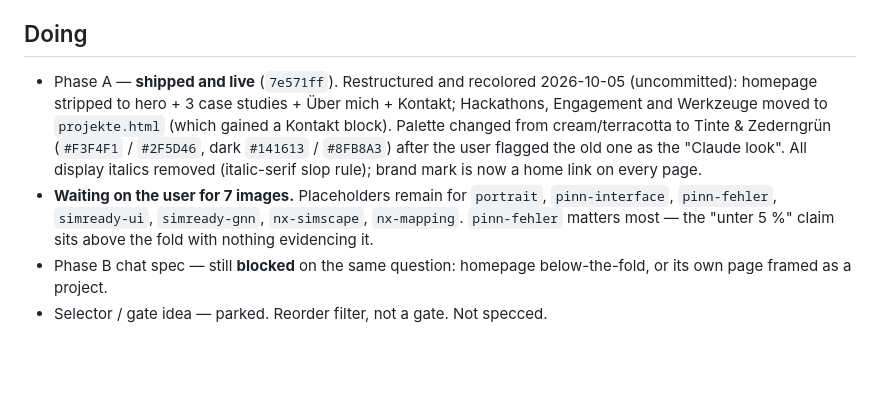
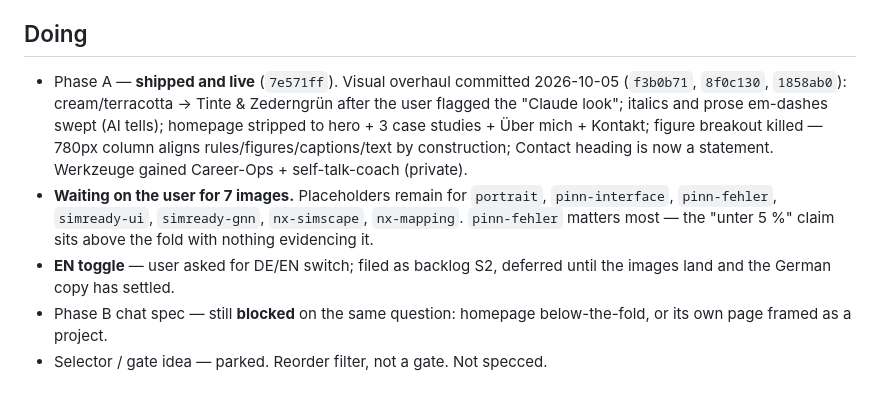
Before and after one commit to Sumanthreddy-DE/Sumanthreddy-DE.github.io, a Markdown page: STATE.md, the part around the change. GitHub-like rendering; blank space fills up the shorter version.

```diff
--- a/STATE.md
+++ b/STATE.md
@@ -18,17 +18,18 @@ German portfolio), and an "ask me anything" chat layer grounded in the CV
 
 ## Doing
 
-- Phase A — **shipped and live** (`7e571ff`). Restructured and recolored 2026-10-05
-  (uncommitted): homepage stripped to hero + 3 case studies + Über mich + Kontakt;
-  Hackathons, Engagement and Werkzeuge moved to `projekte.html` (which gained a
-  Kontakt block). Palette changed from cream/terracotta to Tinte & Zederngrün
-  (`#F3F4F1` / `#2F5D46`, dark `#141613` / `#8FB8A3`) after the user flagged the old
-  one as the "Claude look". All display italics removed (italic-serif slop rule);
-  brand mark is now a home link on every page.
+- Phase A — **shipped and live** (`7e571ff`). Visual overhaul committed 2026-10-05
+  (`f3b0b71`, `8f0c130`, `1858ab0`): cream/terracotta → Tinte & Zederngrün after the
+  user flagged the "Claude look"; italics and prose em-dashes swept (AI tells);
+  homepage stripped to hero + 3 case studies + Über mich + Kontakt; figure breakout
+  killed — 780px column aligns rules/figures/captions/text by construction; Contact
+  heading is now a statement. Werkzeuge gained Career-Ops + self-talk-coach (private).
 - **Waiting on the user for 7 images.** Placeholders remain for `portrait`,
   `pinn-interface`, `pinn-fehler`, `simready-ui`, `simready-gnn`, `nx-simscape`,
   `nx-mapping`. `pinn-fehler` matters most — the "unter 5 %" claim sits above the
   fold with nothing evidencing it.
+- **EN toggle** — user asked for DE/EN switch; filed as backlog S2, deferred until
+  the images land and the German copy has settled.
 - Phase B chat spec — still **blocked** on the same question: homepage
   below-the-fold, or its own page framed as a project.
 - Selector / gate idea — parked. Reorder filter, not a gate. Not specced.
```
Also changed, not shown: BACKLOG.md (+15 -28 lines).
